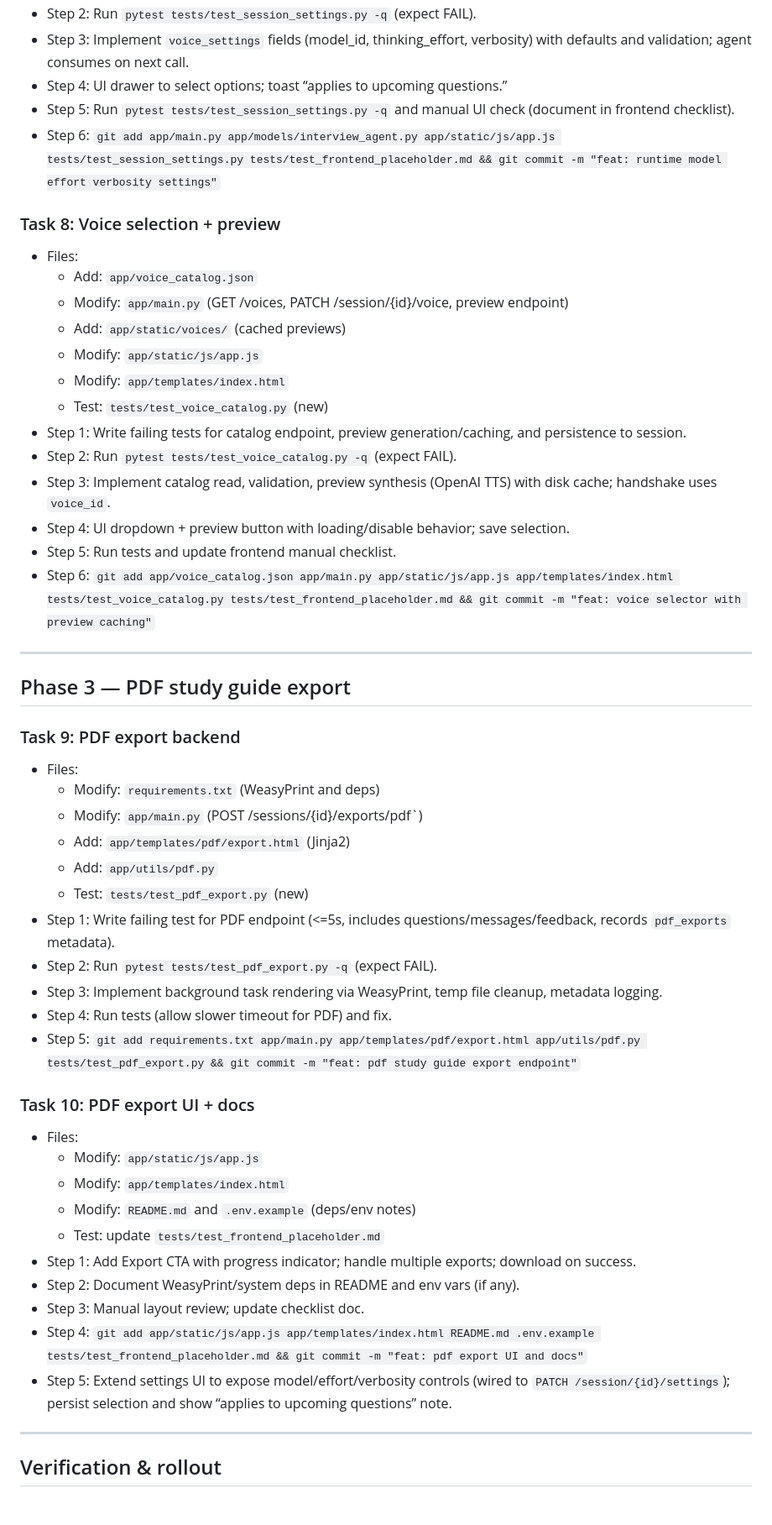
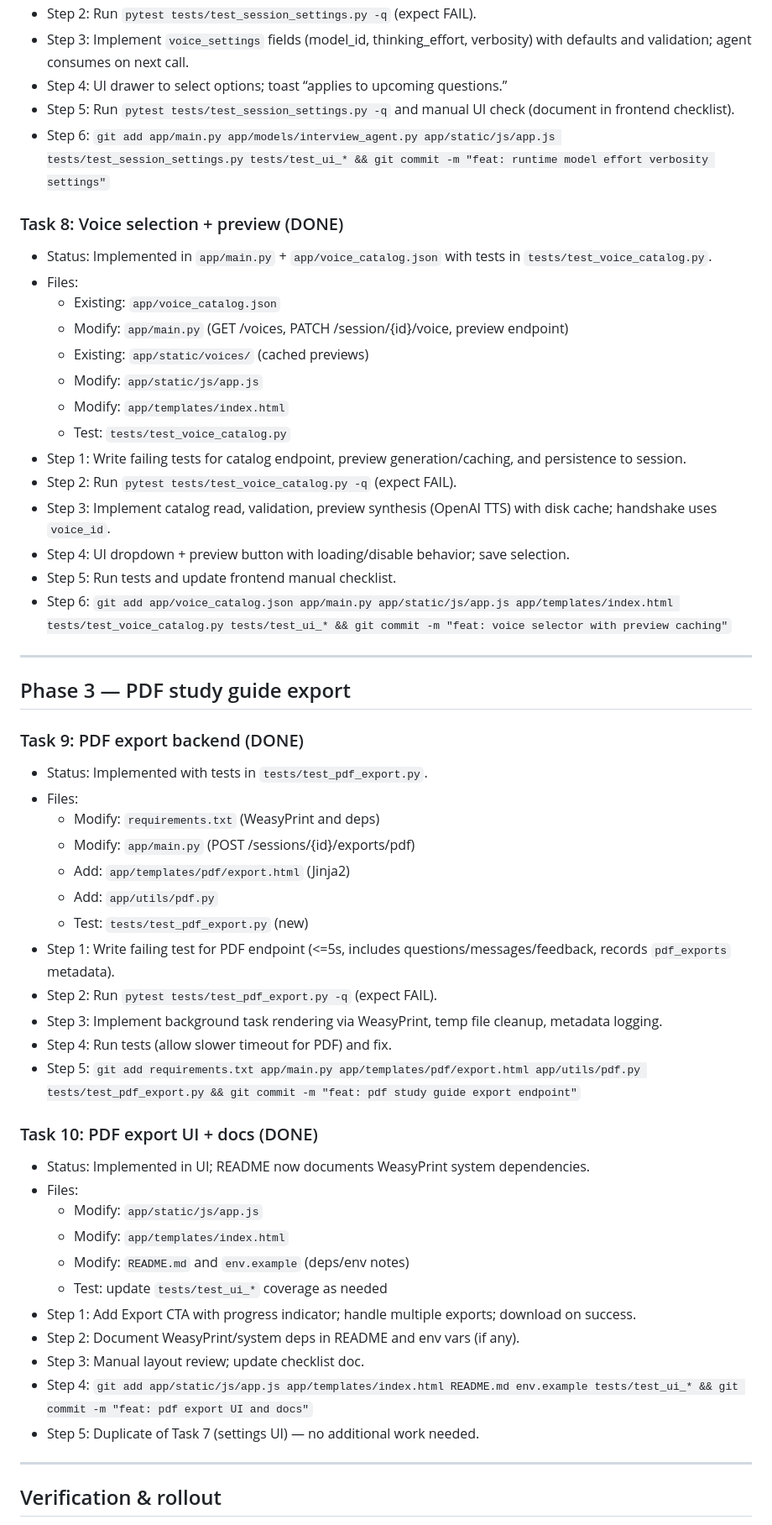
Before and after one commit to taylorparsons/interview-practice-app, a Markdown page: docs/plans/2025-11-25-voice-phase-plan.md, the part around one of its changes. Shown at 84% size. Drawn GitHub-style.

Commit message:
docs: mark voice plan progress
Note completed tasks and align plan with current tests/docs.

```diff
--- a/docs/plans/2025-11-25-voice-phase-plan.md
+++ b/docs/plans/2025-11-25-voice-phase-plan.md
@@ -94,31 +101,33 @@
 - Step 3: Implement `voice_settings` fields (model_id, thinking_effort, verbosity) with defaults and validation; agent consumes on next call.
 - Step 4: UI drawer to select options; toast “applies to upcoming questions.”
 - Step 5: Run `pytest tests/test_session_settings.py -q` and manual UI check (document in frontend checklist).
-- Step 6: `git add app/main.py app/models/interview_agent.py app/static/js/app.js tests/test_session_settings.py tests/test_frontend_placeholder.md && git commit -m "feat: runtime model effort verbosity settings"`
+- Step 6: `git add app/main.py app/models/interview_agent.py app/static/js/app.js tests/test_session_settings.py tests/test_ui_* && git commit -m "feat: runtime model effort verbosity settings"`
 
-### Task 8: Voice selection + preview
+### Task 8: Voice selection + preview (DONE)
+- Status: Implemented in `app/main.py` + `app/voice_catalog.json` with tests in `tests/test_voice_catalog.py`.
 - Files:
-  - Add: `app/voice_catalog.json`
+  - Existing: `app/voice_catalog.json`
   - Modify: `app/main.py` (GET /voices, PATCH /session/{id}/voice, preview endpoint)
-  - Add: `app/static/voices/` (cached previews)
+  - Existing: `app/static/voices/` (cached previews)
   - Modify: `app/static/js/app.js`
   - Modify: `app/templates/index.html`
-  - Test: `tests/test_voice_catalog.py` (new)
+  - Test: `tests/test_voice_catalog.py`
 - Step 1: Write failing tests for catalog endpoint, preview generation/caching, and persistence to session.
 - Step 2: Run `pytest tests/test_voice_catalog.py -q` (expect FAIL).
 - Step 3: Implement catalog read, validation, preview synthesis (OpenAI TTS) with disk cache; handshake uses `voice_id`.
 - Step 4: UI dropdown + preview button with loading/disable behavior; save selection.
 - Step 5: Run tests and update frontend manual checklist.
-- Step 6: `git add app/voice_catalog.json app/main.py app/static/js/app.js app/templates/index.html tests/test_voice_catalog.py tests/test_frontend_placeholder.md && git commit -m "feat: voice selector with preview caching"`
+- Step 6: `git add app/voice_catalog.json app/main.py app/static/js/app.js app/templates/index.html tests/test_voice_catalog.py tests/test_ui_* && git commit -m "feat: voice selector with preview caching"`
 
 ---
 
 ## Phase 3 — PDF study guide export
 
-### Task 9: PDF export backend
+### Task 9: PDF export backend (DONE)
+- Status: Implemented with tests in `tests/test_pdf_export.py`.
 - Files:
   - Modify: `requirements.txt` (WeasyPrint and deps)
-  - Modify: `app/main.py` (POST /sessions/{id}/exports/pdf`)
+  - Modify: `app/main.py` (POST /sessions/{id}/exports/pdf)
   - Add: `app/templates/pdf/export.html` (Jinja2)
   - Add: `app/utils/pdf.py`
   - Test: `tests/test_pdf_export.py` (new)
@@ -128,17 +137,18 @@
 - Step 4: Run tests (allow slower timeout for PDF) and fix.
 - Step 5: `git add requirements.txt app/main.py app/templates/pdf/export.html app/utils/pdf.py tests/test_pdf_export.py && git commit -m "feat: pdf study guide export endpoint"`
 
-### Task 10: PDF export UI + docs
+### Task 10: PDF export UI + docs (DONE)
+- Status: Implemented in UI; README now documents WeasyPrint system dependencies.
 - Files:
   - Modify: `app/static/js/app.js`
   - Modify: `app/templates/index.html`
-  - Modify: `README.md` and `.env.example` (deps/env notes)
-  - Test: update `tests/test_frontend_placeholder.md`
+  - Modify: `README.md` and `env.example` (deps/env notes)
+  - Test: update `tests/test_ui_*` coverage as needed
 - Step 1: Add Export CTA with progress indicator; handle multiple exports; download on success.
 - Step 2: Document WeasyPrint/system deps in README and env vars (if any).
 - Step 3: Manual layout review; update checklist doc.
-- Step 4: `git add app/static/js/app.js app/templates/index.html README.md .env.example tests/test_frontend_placeholder.md && git commit -m "feat: pdf export UI and docs"`
-- Step 5: Extend settings UI to expose model/effort/verbosity controls (wired to `PATCH /session/{id}/settings`); persist selection and show “applies to upcoming questions” note.
+ - Step 4: `git add app/static/js/app.js app/templates/index.html README.md env.example tests/test_ui_* && git commit -m "feat: pdf export UI and docs"`
+ - Step 5: Duplicate of Task 7 (settings UI) — no additional work needed.
 
 ---
 
```
Also changed, not shown: other parts of docs/plans/2025-11-25-voice-phase-plan.md (+22 -15 lines).
